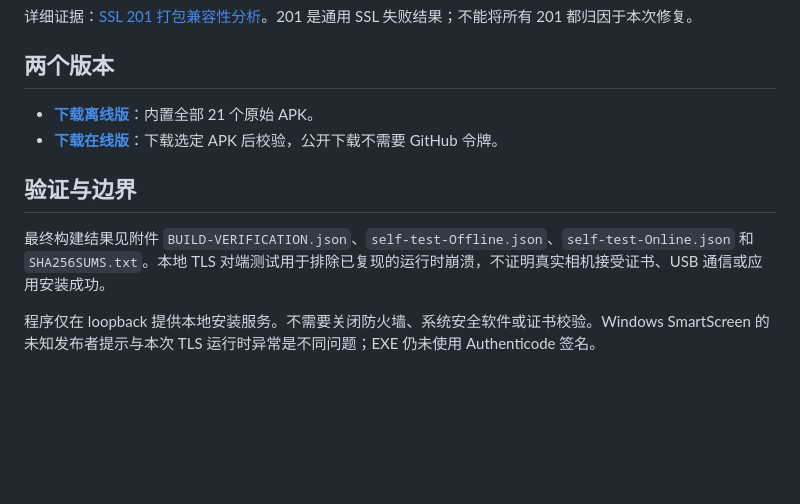
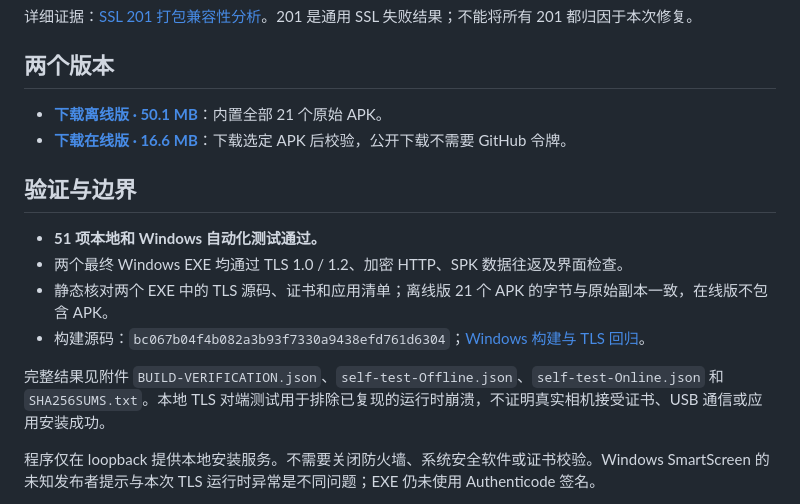
Before and after one commit to kkkhs/a6000-clean-installer, a Markdown page: TLS-FIX-RELEASE-NOTES.md, the part around the change. GitHub-like rendering; blank space fills up the shorter version.

Commit message:
docs: record successful frozen TLS validation [skip ci]
Record both checked Windows artifact sizes and actual loopback TLS regression results without claiming hardware installation success.

Co-Authored-By: Claude Code <noreply@anthropic.com>

```diff
--- a/TLS-FIX-RELEASE-NOTES.md
+++ b/TLS-FIX-RELEASE-NOTES.md
@@ -27,12 +27,17 @@ Communication error 201: Error completed (SSL error)
 
 ## 两个版本
 
-- **[下载离线版](https://github.com/kkkhs/sony-pmca-app-installer/releases/download/v0.2.3-community/A6000-PMCA-Offline-ZH.exe)**：内置全部 21 个原始 APK。
-- **[下载在线版](https://github.com/kkkhs/sony-pmca-app-installer/releases/download/v0.2.3-community/A6000-PMCA-Online-ZH.exe)**：下载选定 APK 后校验，公开下载不需要 GitHub 令牌。
+- **[下载离线版 · 50.1 MB](https://github.com/kkkhs/sony-pmca-app-installer/releases/download/v0.2.3-community/A6000-PMCA-Offline-ZH.exe)**：内置全部 21 个原始 APK。
+- **[下载在线版 · 16.6 MB](https://github.com/kkkhs/sony-pmca-app-installer/releases/download/v0.2.3-community/A6000-PMCA-Online-ZH.exe)**：下载选定 APK 后校验，公开下载不需要 GitHub 令牌。
 
 ## 验证与边界
 
-最终构建结果见附件 `BUILD-VERIFICATION.json`、`self-test-Offline.json`、`self-test-Online.json` 和 `SHA256SUMS.txt`。本地 TLS 对端测试用于排除已复现的运行时崩溃，不证明真实相机接受证书、USB 通信或应用安装成功。
+- **51 项本地和 Windows 自动化测试通过。**
+- 两个最终 Windows EXE 均通过 TLS 1.0 / 1.2、加密 HTTP、SPK 数据往返及界面检查。
+- 静态核对两个 EXE 中的 TLS 源码、证书和应用清单；离线版 21 个 APK 的字节与原始副本一致，在线版不包含 APK。
+- 构建源码：`bc067b04f4b082a3b93f7330a9438efd761d6304`；[Windows 构建与 TLS 回归](https://github.com/kkkhs/sony-pmca-app-installer/actions/runs/40096001822)。
+
+完整结果见附件 `BUILD-VERIFICATION.json`、`self-test-Offline.json`、`self-test-Online.json` 和 `SHA256SUMS.txt`。本地 TLS 对端测试用于排除已复现的运行时崩溃，不证明真实相机接受证书、USB 通信或应用安装成功。
 
 程序仅在 loopback 提供本地安装服务。不需要关闭防火墙、系统安全软件或证书校验。Windows SmartScreen 的未知发布者提示与本次 TLS 运行时异常是不同问题；EXE 仍未使用 Authenticode 签名。
 
```
